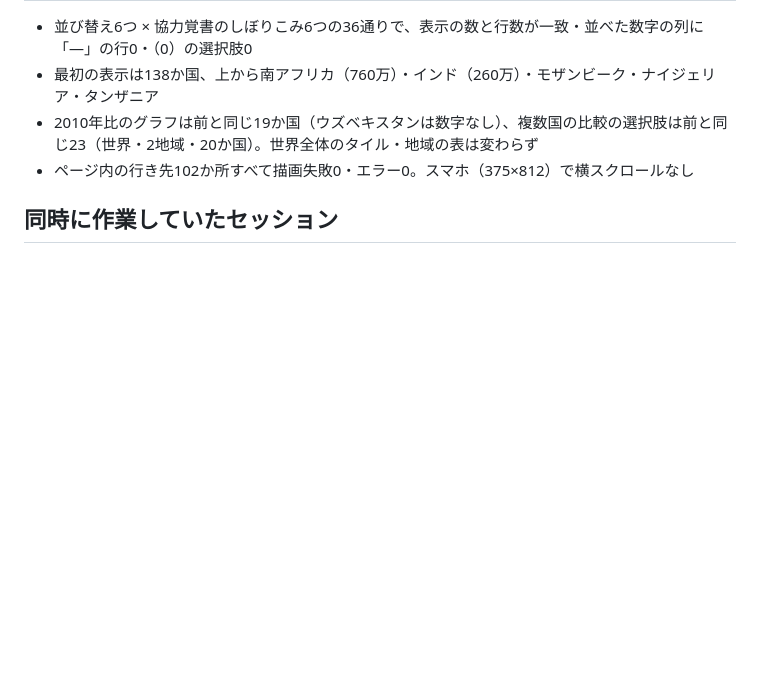
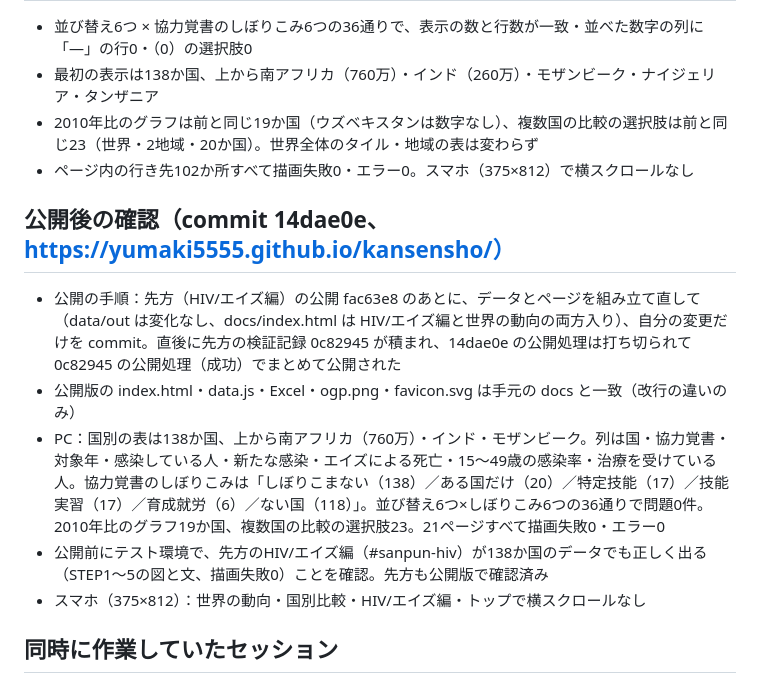
Before and after one commit to Yumaki5555/kansensho, a Markdown page: 検証記録/2026-10-27_HIV世界の動向_全部の国.md, the part around the change. Drawn GitHub-style; blank space fills up the shorter version.

Commit message:
検証記録に、HIV世界の動向（138か国）の公開後の確認（PC・スマホ）を追記
Co-Authored-By: Claude Opus 5.5 <noreply@anthropic.com>

```diff
--- a/検証記録/2026-10-27_HIV世界の動向_全部の国.md
+++ b/検証記録/2026-10-27_HIV世界の動向_全部の国.md
@@ -41,5 +41,12 @@
 - 2010年比のグラフは前と同じ19か国（ウズベキスタンは数字なし）、複数国の比較の選択肢は前と同じ23（世界・2地域・20か国）。世界全体のタイル・地域の表は変わらず
 - ページ内の行き先102か所すべて描画失敗0・エラー0。スマホ（375×812）で横スクロールなし
 
+## 公開後の確認（commit 14dae0e、https://yumaki5555.github.io/kansensho/）
+- 公開の手順：先方（HIV/エイズ編）の公開 fac63e8 のあとに、データとページを組み立て直して（data/out は変化なし、docs/index.html は HIV/エイズ編と世界の動向の両方入り）、自分の変更だけを commit。直後に先方の検証記録 0c82945 が積まれ、14dae0e の公開処理は打ち切られて 0c82945 の公開処理（成功）でまとめて公開された
+- 公開版の index.html・data.js・Excel・ogp.png・favicon.svg は手元の docs と一致（改行の違いのみ）
+- PC：国別の表は138か国、上から南アフリカ（760万）・インド・モザンビーク。列は国・協力覚書・対象年・感染している人・新たな感染・エイズによる死亡・15〜49歳の感染率・治療を受けている人。協力覚書のしぼりこみは「しぼりこまない（138）／ある国だけ（20）／特定技能（17）／技能実習（17）／育成就労（6）／ない国（118）」。並び替え6つ×しぼりこみ6つの36通りで問題0件。2010年比のグラフ19か国、複数国の比較の選択肢23。21ページすべて描画失敗0・エラー0
+- 公開前にテスト環境で、先方のHIV/エイズ編（#sanpun-hiv）が138か国のデータでも正しく出る（STEP1〜5の図と文、描画失敗0）ことを確認。先方も公開版で確認済み
+- スマホ（375×812）：世界の動向・国別比較・HIV/エイズ編・トップで横スクロールなし
+
 ## 同時に作業していたセッション
 - 「まず3分でわかる」HIV/エイズ編のセッションが page_fragment.html・README.md・`2026-10-27_UI改修の動作確認.md` を同時に編集していた。お互いに自分の差分だけを commit すると取り決めた（向こうの HIV編は W.data の「世界」と「アジア太平洋」の行だけを使うので、国の行が増えても動く）
```
